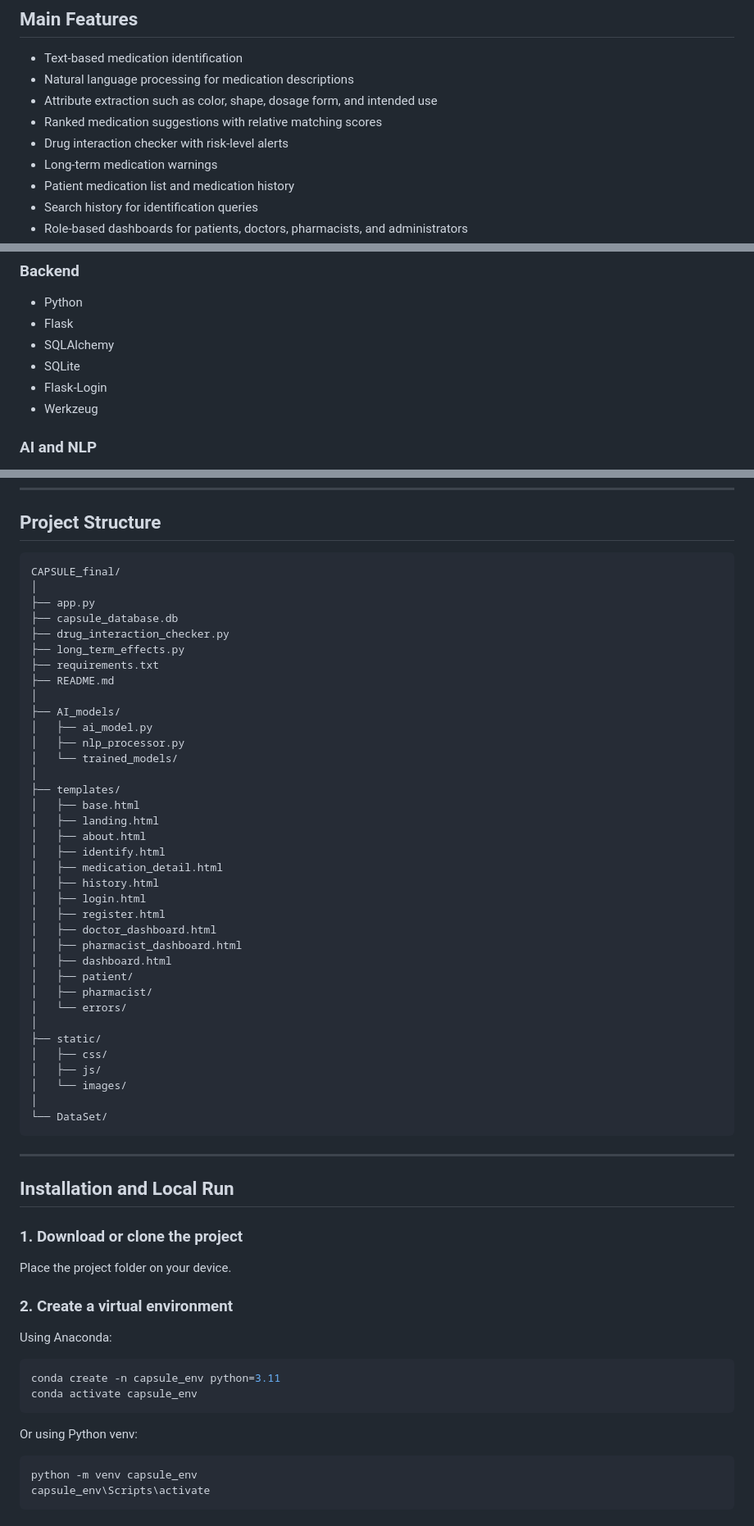
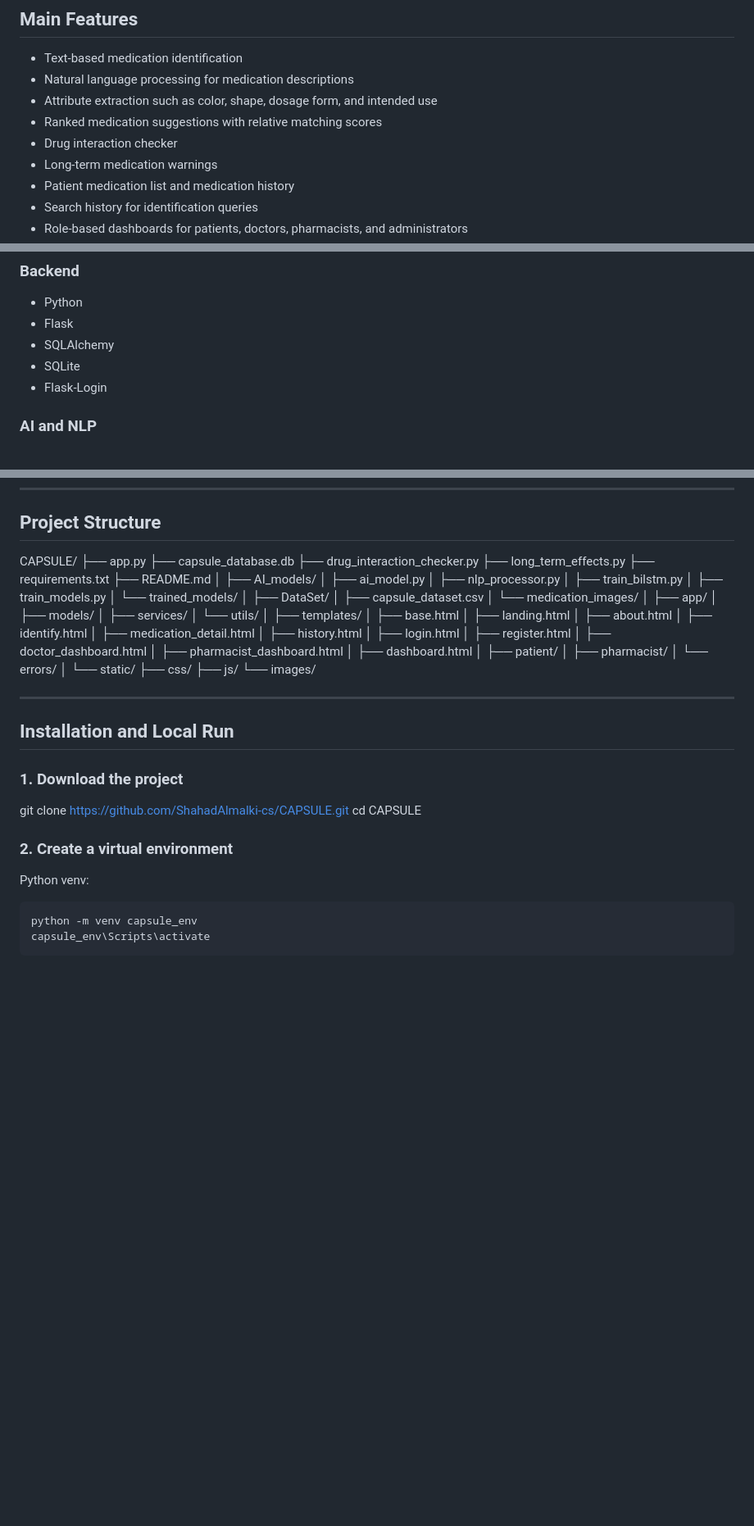
Before and after one commit to ShahadAlmalki-cs/CAPSULE, a Markdown page: README.md, 3 parts joined by grey strips. Shown at 82% size. Rendered like a GitHub page; blank space fills up the shorter version.

Commit message:
Revise README

````diff
--- a/README.md
+++ b/README.md
@@ -24,7 +24,7 @@ The project also supports medication safety through drug interaction checking, l
 - Natural language processing for medication descriptions
 - Attribute extraction such as color, shape, dosage form, and intended use
 - Ranked medication suggestions with relative matching scores
-- Drug interaction checker with risk-level alerts
+- Drug interaction checker
 - Long-term medication warnings
 - Patient medication list and medication history
 - Search history for identification queries
@@ -213,7 +213,6 @@ Expected result: interaction warning if the interaction exists in the system dat
 - SQLAlchemy
 - SQLite
 - Flask-Login
-- Werkzeug
 
 ### AI and NLP
 
@@ -244,9 +243,7 @@ Expected result: interaction warning if the interaction exists in the system dat
 
 ## Project Structure
 
-```text
-CAPSULE_final/
-│
+CAPSULE/
 ├── app.py
 ├── capsule_database.db
 ├── drug_interaction_checker.py
@@ -257,7 +254,18 @@ CAPSULE_final/
 ├── AI_models/
 │   ├── ai_model.py
 │   ├── nlp_processor.py
+│   ├── train_bilstm.py
+│   ├── train_models.py
 │   └── trained_models/
+│
+├── DataSet/
+│   ├── capsule_dataset.csv
+│   └── medication_images/
+│
+├── app/
+│   ├── models/
+│   ├── services/
+│   └── utils/
 │
 ├── templates/
 │   ├── base.html
@@ -275,32 +283,23 @@ CAPSULE_final/
 │   ├── pharmacist/
 │   └── errors/
 │
-├── static/
-│   ├── css/
-│   ├── js/
-│   └── images/
-│
-└── DataSet/
-```
+└── static/
+    ├── css/
+    ├── js/
+    └── images/
 
 ---
 
 ## Installation and Local Run
 
-### 1. Download or clone the project
+### 1. Download the project
 
-Place the project folder on your device.
+git clone https://github.com/ShahadAlmalki-cs/CAPSULE.git
+cd CAPSULE
 
 ### 2. Create a virtual environment
 
-Using Anaconda:
-
-```bash
-conda create -n capsule_env python=3.11
-conda activate capsule_env
-```
-
-Or using Python venv:
+Python venv:
 
 ```bash
 python -m venv capsule_env
````
Also changed, not shown: other parts of README.md (+0 -26 lines).
